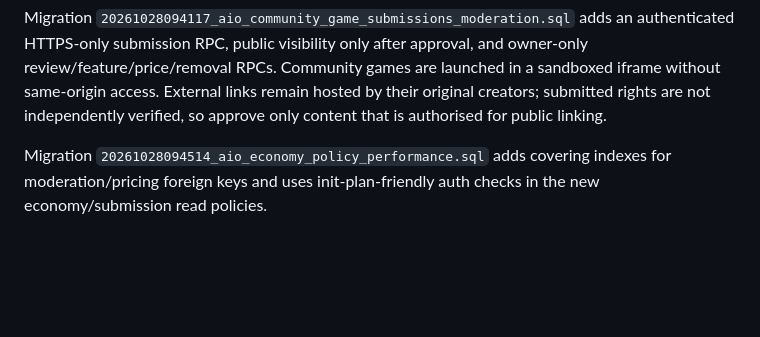
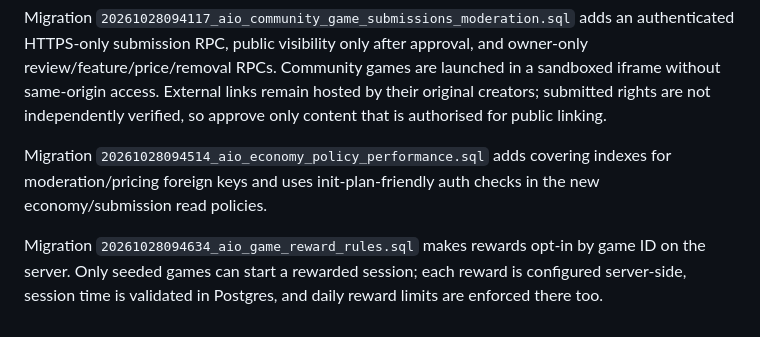
Before and after one commit to schoolinoneedition/allinoneedition, a Markdown page: supabase/README.md, the part around the change. Rendered like a GitHub page; blank space fills up the shorter version.

Commit message:
Document server-side game reward allowlist

```diff
--- a/supabase/README.md
+++ b/supabase/README.md
@@ -58,3 +58,6 @@ Migration `20261028094117_aio_community_game_submissions_moderation.sql` adds an
 
 
 Migration `20261028094514_aio_economy_policy_performance.sql` adds covering indexes for moderation/pricing foreign keys and uses init-plan-friendly auth checks in the new economy/submission read policies.
+
+
+Migration `20261028094634_aio_game_reward_rules.sql` makes rewards opt-in by game ID on the server. Only seeded games can start a rewarded session; each reward is configured server-side, session time is validated in Postgres, and daily reward limits are enforced there too.
```
